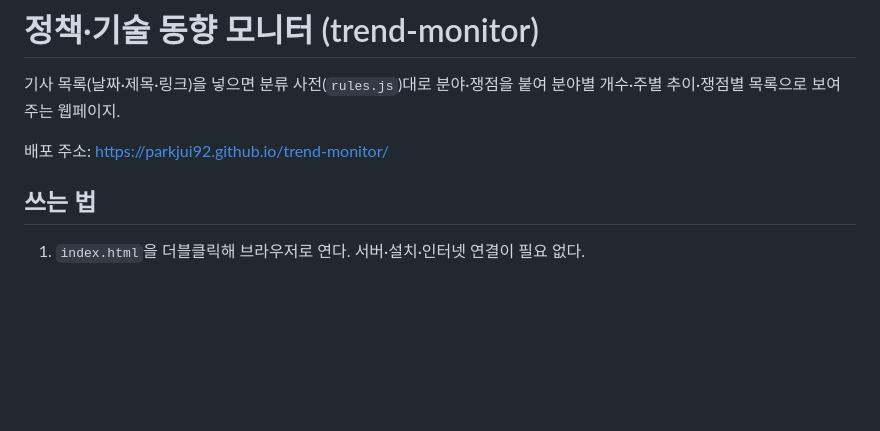
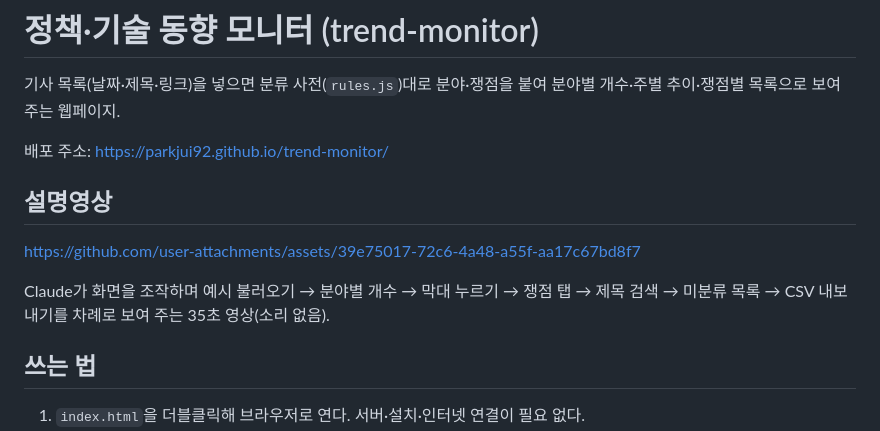
Before and after one commit to parkjui92/trend-monitor, a Markdown page: README.md, the part around the change. Rendered like a GitHub page; blank space fills up the shorter version.

Commit message:
README에 설명영상 추가
Co-Authored-By: Claude Opus 5.5 <noreply@anthropic.com>

```diff
--- a/README.md
+++ b/README.md
@@ -3,6 +3,12 @@
 기사 목록(날짜·제목·링크)을 넣으면 분류 사전(`rules.js`)대로 분야·쟁점을 붙여 분야별 개수·주별 추이·쟁점별 목록으로 보여 주는 웹페이지.
 
 배포 주소: https://parkjui92.github.io/trend-monitor/
+
+## 설명영상
+
+https://github.com/user-attachments/assets/39e75017-72c6-4a48-a55f-aa17c67bd8f7
+
+Claude가 화면을 조작하며 예시 불러오기 → 분야별 개수 → 막대 누르기 → 쟁점 탭 → 제목 검색 → 미분류 목록 → CSV 내보내기를 차례로 보여 주는 35초 영상(소리 없음).
 
 ## 쓰는 법
 
```
